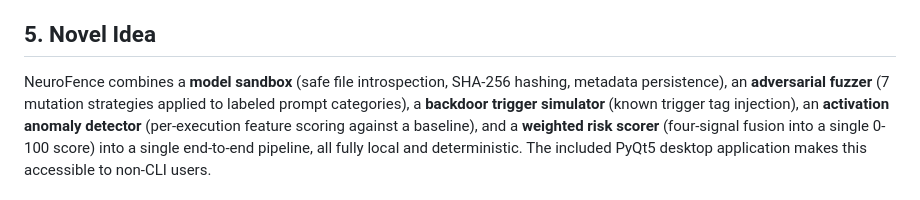
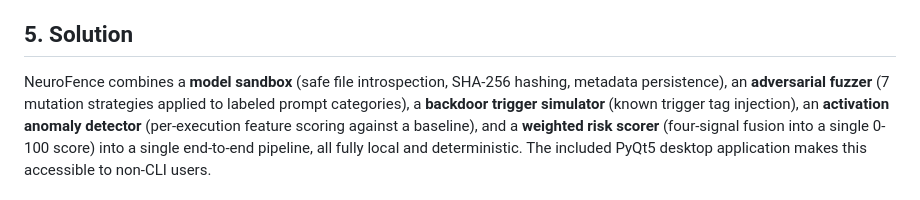
Before and after one commit to YPragati/NeuroFence, a Markdown page: README.md, the part around the change. Drawn GitHub-style.

```diff
--- a/README.md
+++ b/README.md
@@ -55,7 +55,7 @@ without any network access.
   backdoors lets teams learn what detection looks like before pointing
   the pipeline at a real model.
 
-## 5. Novel Idea
+## 5. Solution
 
 NeuroFence combines a **model sandbox** (safe file introspection,
 SHA-256 hashing, metadata persistence), an **adversarial fuzzer**
```
